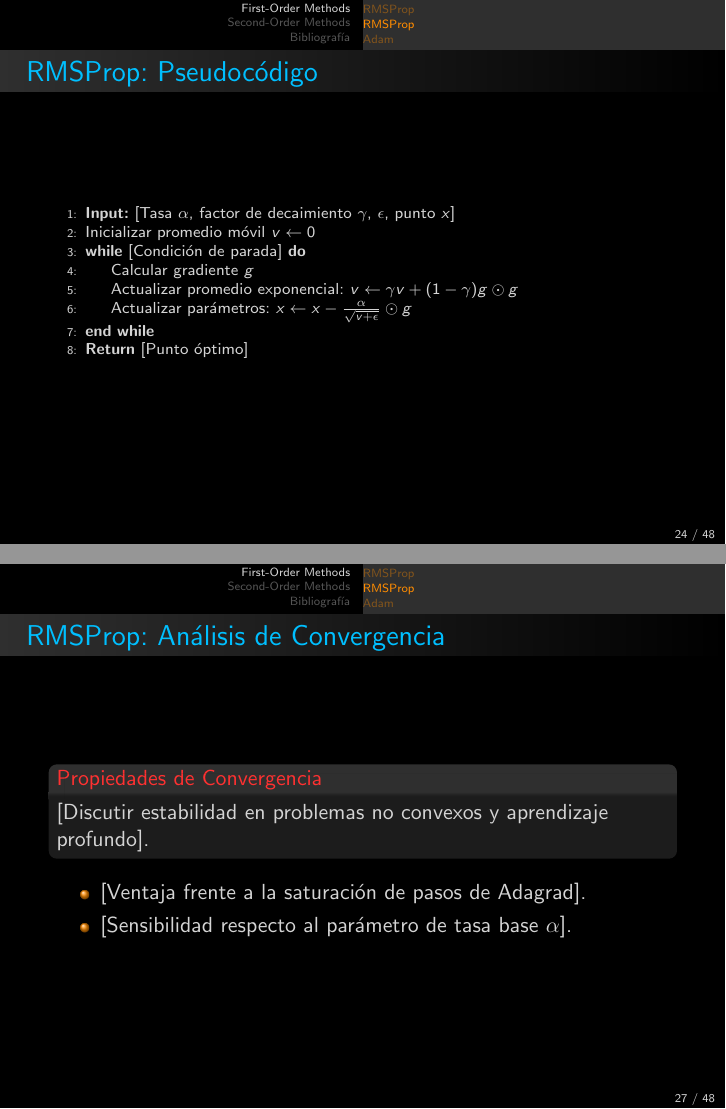
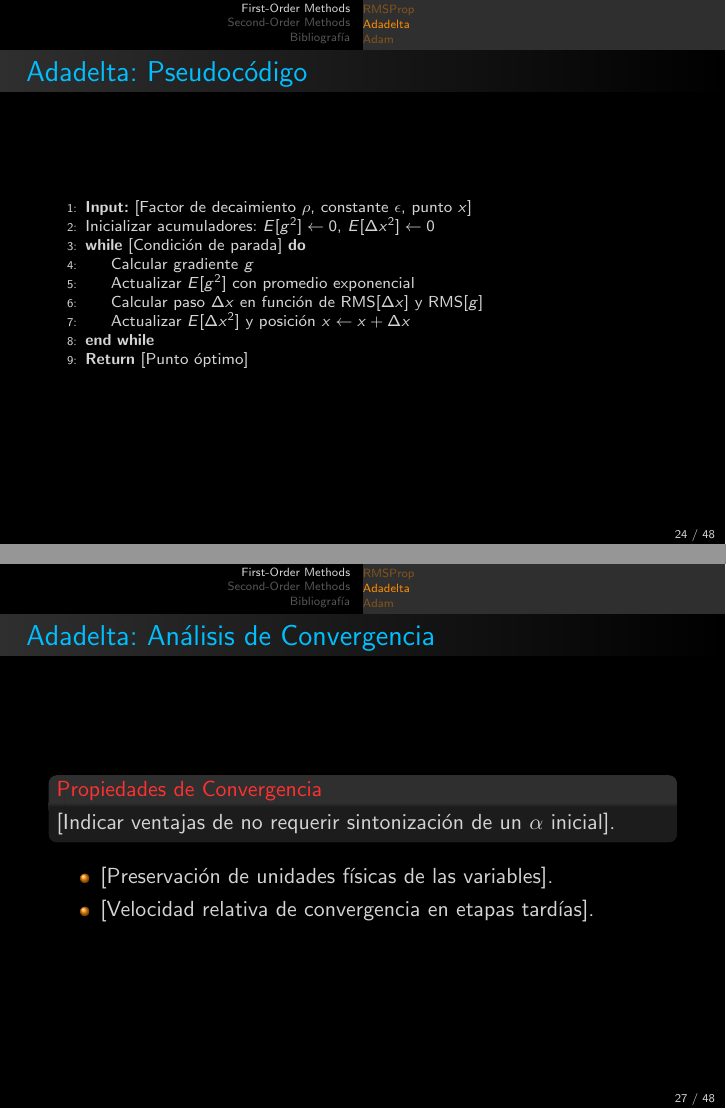
Before and after one commit to AldoLunaBueno/cc3m2-computacional-math, LaTeX slides (pc2/main.tex, which reads pc2/sections/A5_adadelta.tex): pages 24 and 27 of 48, joined at a grey line. Compiled offline with pdfLaTeX.

Commit message:
corrección del placeholder de adadelta

```diff
--- a/pc2/sections/A5_adadelta.tex
+++ b/pc2/sections/A5_adadelta.tex
@@ -1,4 +1,4 @@
-\subsection{RMSProp}
+\subsection{Adadelta}
 
-\begin{frame}{RMSProp: Explicación Gráfica}
+\begin{frame}{Adadelta: Explicación Gráfica}
     \begin{block}{Concepto principal}
@@ -10,29 +10,30 @@
     \end{itemize}
 \end{frame}
 
-\begin{frame}{RMSProp: Pseudocódigo}
+\begin{frame}{Adadelta: Pseudocódigo}
     \begin{algorithmic}[1]
-        \State \textbf{Input:} {[Tasa \(\alpha\), factor de decaimiento \(\gamma\), \(\epsilon\), punto \(x\)]}
-        \State Inicializar promedio móvil \(v \leftarrow 0\)
+        \State \textbf{Input:} {[Factor de decaimiento \(\rho\), constante \(\epsilon\), punto \(x\)]}
+        \State Inicializar acumuladores: \(E[g^2] \leftarrow 0\), \(E[\Delta x^2] \leftarrow 0\)
         \While{[Condición de parada]}
             \State Calcular gradiente \(g\)
-            \State Actualizar promedio exponencial: \(v \leftarrow \gamma v + (1-\gamma) g \odot g\)
-            \State Actualizar parámetros: \(x \leftarrow x - \frac{\alpha}{\sqrt{v + \epsilon}} \odot g\)
+            \State Actualizar \(E[g^2]\) con promedio exponencial
+            \State Calcular paso \(\Delta x\) en función de \(\text{RMS}[\Delta x]\) y \(\text{RMS}[g]\)
+            \State Actualizar \(E[\Delta x^2]\) y posición \(x \leftarrow x + \Delta x\)
         \EndWhile
         \State \textbf{Return} {[Punto óptimo]}
     \end{algorithmic}
 \end{frame}
 
-\begin{frame}{RMSProp: Ejemplo Paso a Paso}
+\begin{frame}{Adadelta: Ejemplo Paso a Paso}
     \begin{exampleblock}{Planteamiento del problema}
-        [Define función objetivo, valor inicial y tasa de decaimiento \(\gamma\) (ej: $0.9$)].
+        [Define función unidimensional o bidimensional y valores de inicio].
     \end{exampleblock}
     \begin{itemize}
-        \item \textbf{Paso 1:} {[Evaluación de \(g\) y primer valor de \(v\)].}
-        \item \textbf{Paso 2:} {[Paso adaptativo normalizado y actualización de \(x\)].}
-        \item \textbf{Paso 3:} {[Evolución observada en los siguientes pasos].}
+        \item \textbf{Paso 1:} {[Cálculo inicial con \(E[\Delta x^2]_0 = 0\)].}
+        \item \textbf{Paso 2:} {[Actualización simultánea de ambos acumuladores cuadráticos].}
+        \item \textbf{Paso 3:} {[Comprobación del avance de la solución].}
     \end{itemize}
 \end{frame}
 
-\begin{frame}[fragile]{RMSProp: Código}
+\begin{frame}[fragile]{Adadelta: Código}
 \begin{lstlisting}[language=Python]
@@ -46,12 +49,12 @@ def rmsprop(grad_f, x0, alpha=0.01, gamma=0.9, eps=1e-8, max_iter=100):
 \end{lstlisting}
 \end{frame}
 
-\begin{frame}{RMSProp: Análisis de Convergencia}
+\begin{frame}{Adadelta: Análisis de Convergencia}
     \begin{alertblock}{Propiedades de Convergencia}
-        [Discutir estabilidad en problemas no convexos y aprendizaje profundo].
+        [Indicar ventajas de no requerir sintonización de un \(\alpha\) inicial].
     \end{alertblock}
     \begin{itemize}
-        \item {[Ventaja frente a la saturación de pasos de Adagrad].}
-        \item {[Sensibilidad respecto al parámetro de tasa base \(\alpha\)].}
+        \item {[Preservación de unidades físicas de las variables].}
+        \item {[Velocidad relativa de convergencia en etapas tardías].}
     \end{itemize}
 \end{frame}
```
Also changed, not shown: pc2/sections/A5_adadelta.tex (16 more changed lines).
